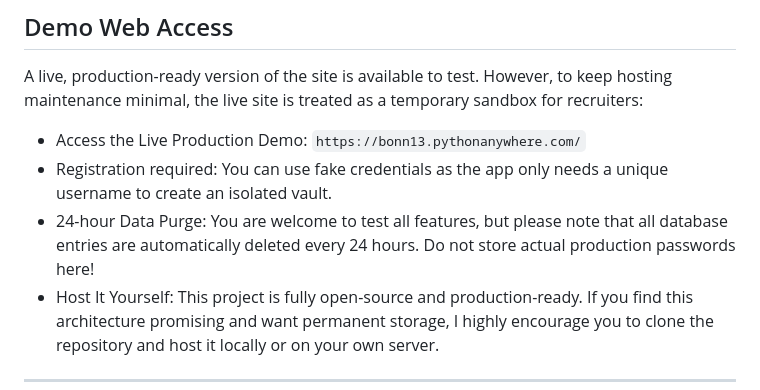
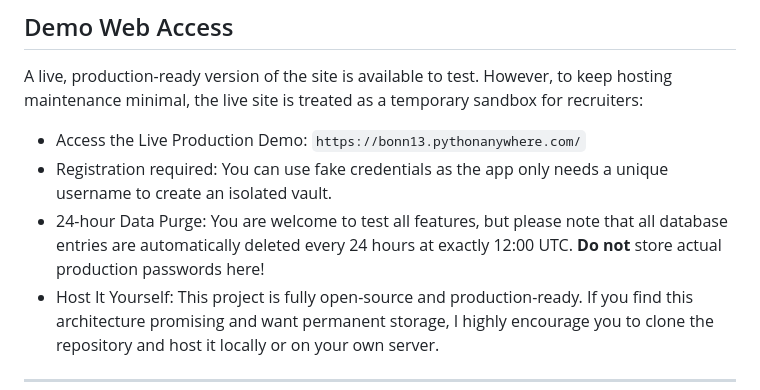
Before and after one commit to Angela-k-503/Sekyu, a Markdown page: README.md, the part around the change. GitHub-like rendering.

```diff
--- a/README.md
+++ b/README.md
@@ -44,7 +44,7 @@ A live, production-ready version of the site is available to test. However, to k
 
 - Access the Live Production Demo: `https://bonn13.pythonanywhere.com/`
 - Registration required: You can use fake credentials as the app only needs a unique username to create an isolated vault.
-- 24-hour Data Purge: You are welcome to test all features, but please note that all database entries are automatically deleted every 24 hours. Do not store actual production passwords here!
+- 24-hour Data Purge: You are welcome to test all features, but please note that all database entries are automatically deleted every 24 hours at exactly 12:00 UTC. **Do not** store actual production passwords here!
 - Host It Yourself: This project is fully open-source and production-ready. If you find this architecture promising and want permanent storage, I highly encourage you to clone the repository and host it locally or on your own server.
 
 ---
```
